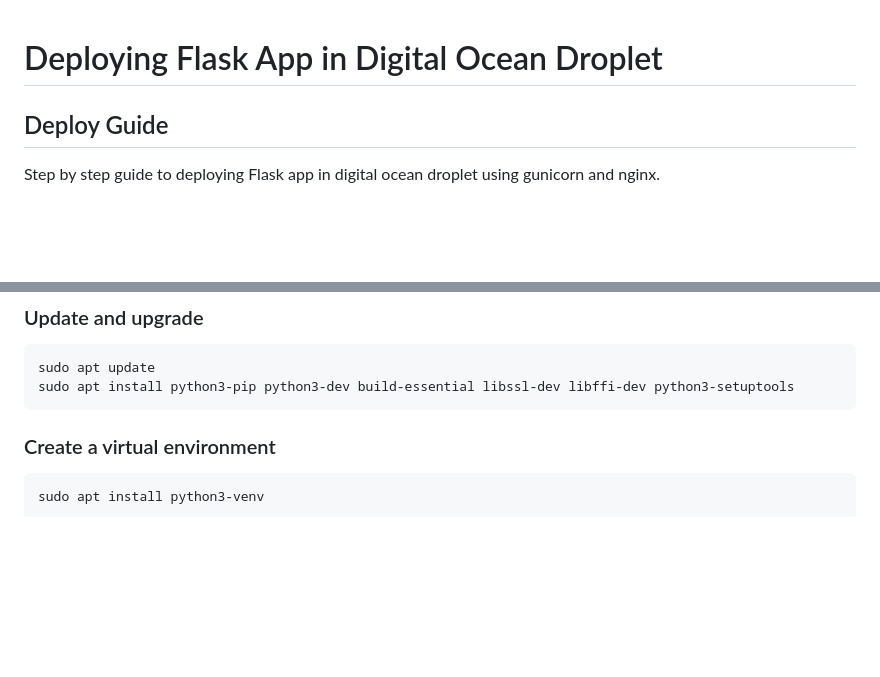
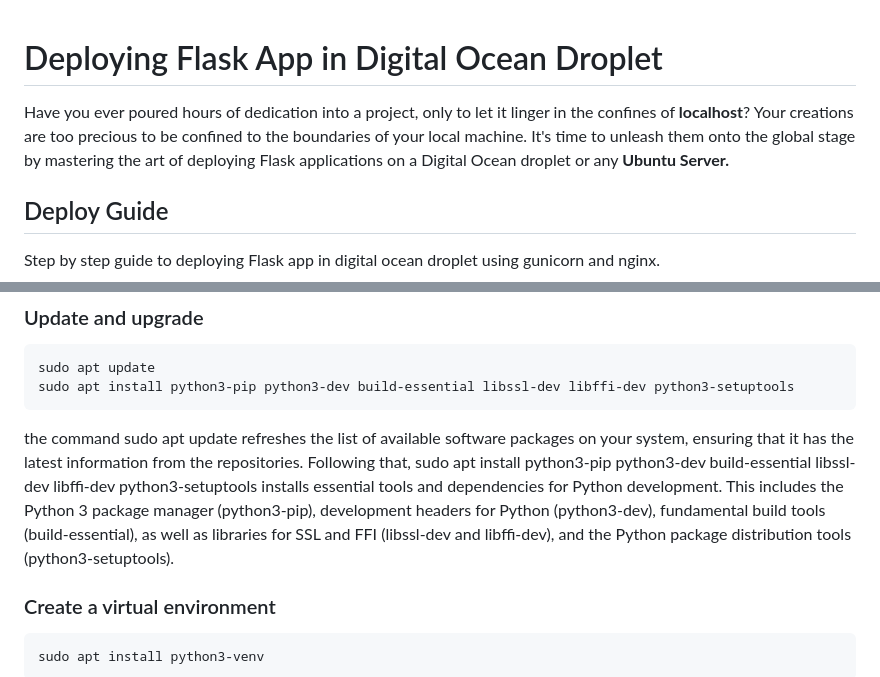
Before and after one commit to Aida-LLC/api-aida, a Markdown page: README.md, 2 parts joined by grey strips. GitHub-like rendering; blank space fills up the shorter version.

Commit message:
final draft

````diff
--- a/README.md
+++ b/README.md
@@ -1,4 +1,6 @@
 # Deploying Flask App in Digital Ocean Droplet
+
+Have you ever poured hours of dedication into a project, only to let it linger in the confines of **localhost**? Your creations are too precious to be confined to the boundaries of your local machine. It's time to unleash them onto the global stage by mastering the art of deploying Flask applications on a Digital Ocean droplet or any **Ubuntu Server.**
 
 ## Deploy Guide
 
@@ -38,6 +40,8 @@ Provide your password and you are in.
 sudo apt update
 sudo apt install python3-pip python3-dev build-essential libssl-dev libffi-dev python3-setuptools
 ```
+
+the command sudo apt update refreshes the list of available software packages on your system, ensuring that it has the latest information from the repositories. Following that, sudo apt install python3-pip python3-dev build-essential libssl-dev libffi-dev python3-setuptools installs essential tools and dependencies for Python development. This includes the Python 3 package manager (python3-pip), development headers for Python (python3-dev), fundamental build tools (build-essential), as well as libraries for SSL and FFI (libssl-dev and libffi-dev), and the Python package distribution tools (python3-setuptools).
 
 ### Create a virtual environment
 
````
